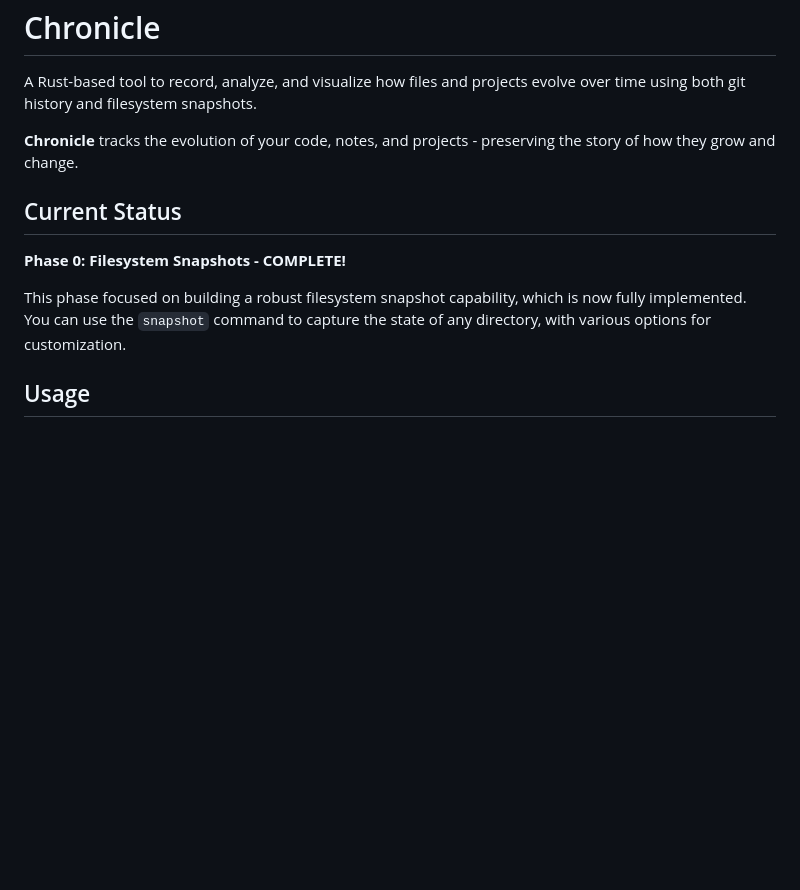
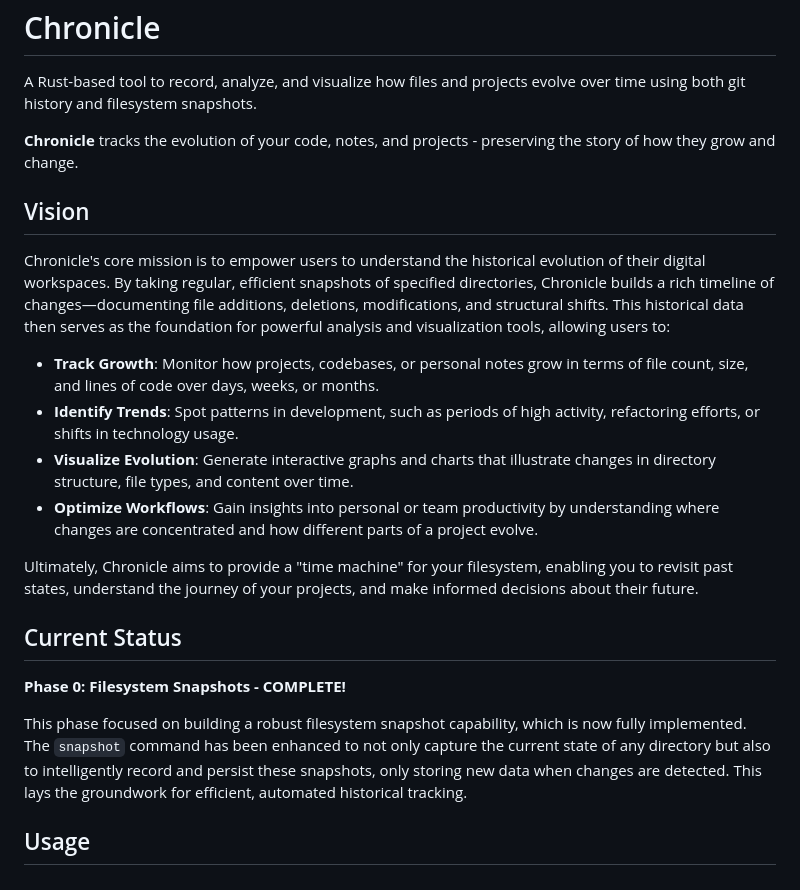
Before and after one commit to Shresht7/chronicle, a Markdown page: README.md, the part around the change. Rendered like a GitHub page; blank space fills up the shorter version.

```diff
--- a/README.md
+++ b/README.md
@@ -4,11 +4,22 @@ A Rust-based tool to record, analyze, and visualize how files and projects evolv
 
 **Chronicle** tracks the evolution of your code, notes, and projects - preserving the story of how they grow and change.
 
+## Vision
+
+Chronicle's core mission is to empower users to understand the historical evolution of their digital workspaces. By taking regular, efficient snapshots of specified directories, Chronicle builds a rich timeline of changes—documenting file additions, deletions, modifications, and structural shifts. This historical data then serves as the foundation for powerful analysis and visualization tools, allowing users to:
+
+*   **Track Growth**: Monitor how projects, codebases, or personal notes grow in terms of file count, size, and lines of code over days, weeks, or months.
+*   **Identify Trends**: Spot patterns in development, such as periods of high activity, refactoring efforts, or shifts in technology usage.
+*   **Visualize Evolution**: Generate interactive graphs and charts that illustrate changes in directory structure, file types, and content over time.
+*   **Optimize Workflows**: Gain insights into personal or team productivity by understanding where changes are concentrated and how different parts of a project evolve.
+
+Ultimately, Chronicle aims to provide a "time machine" for your filesystem, enabling you to revisit past states, understand the journey of your projects, and make informed decisions about their future.
+
 ## Current Status
 
 **Phase 0: Filesystem Snapshots - COMPLETE!**
 
-This phase focused on building a robust filesystem snapshot capability, which is now fully implemented. You can use the `snapshot` command to capture the state of any directory, with various options for customization.
+This phase focused on building a robust filesystem snapshot capability, which is now fully implemented. The `snapshot` command has been enhanced to not only capture the current state of any directory but also to intelligently record and persist these snapshots, only storing new data when changes are detected. This lays the groundwork for efficient, automated historical tracking.
 
 ## Usage
 
```
